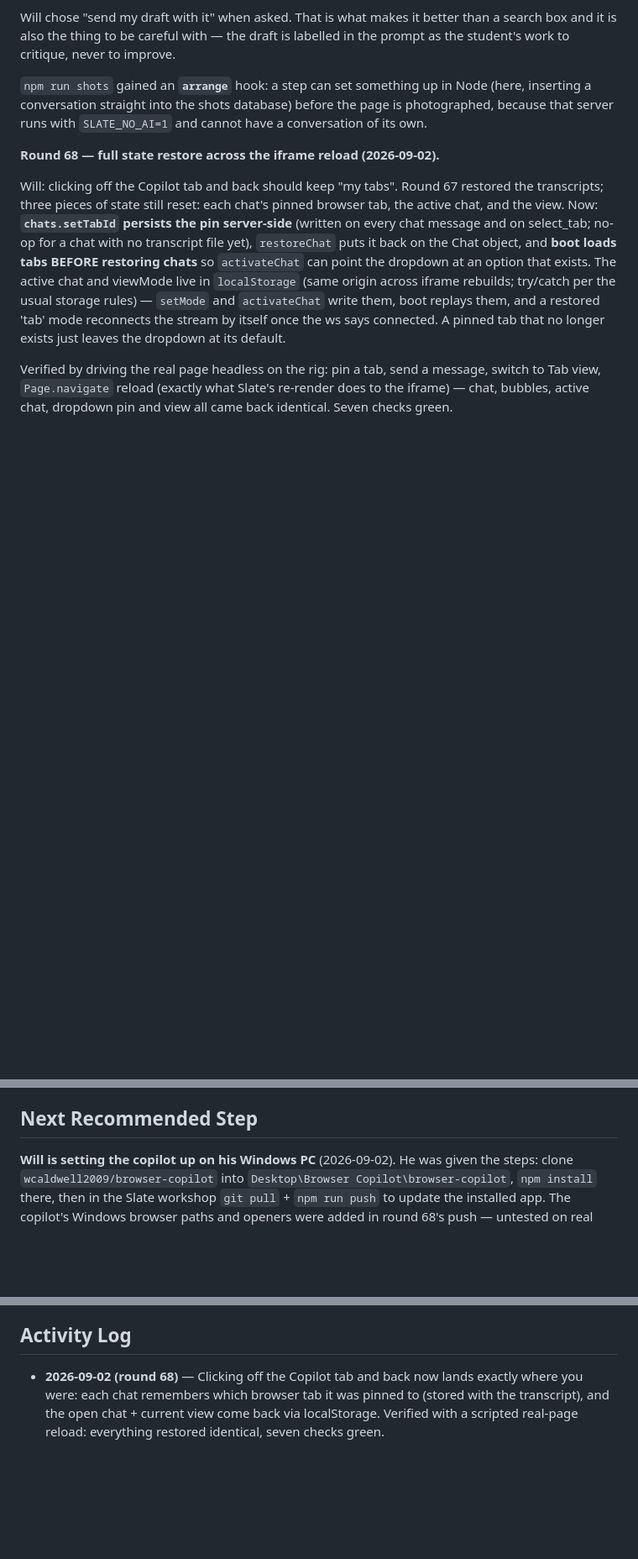
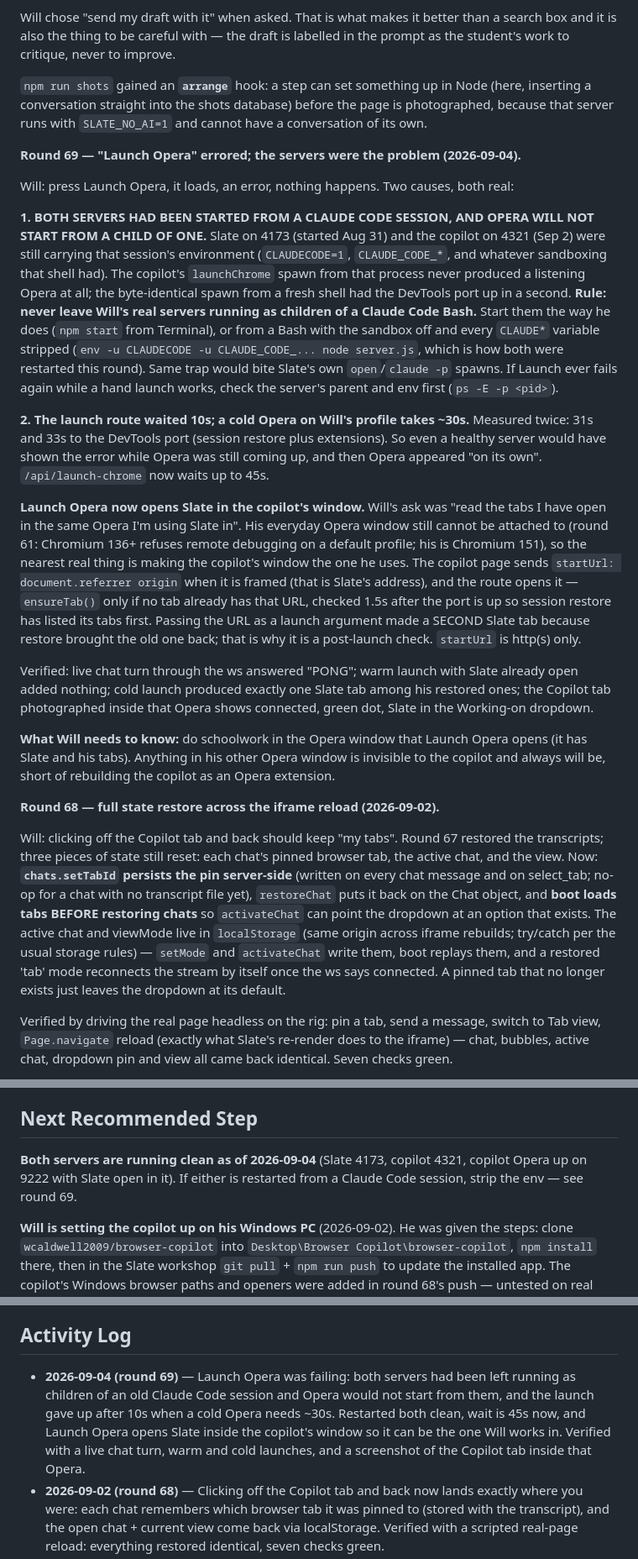
Before and after one commit to wcaldwell2009/slate, a Markdown page: CLAUDE.md, 3 parts joined by grey strips. Shown at 84% size. GitHub-like rendering; blank space fills up the shorter version.

Commit message:
Round 69 notes: copilot launch failure diagnosed, Launch opens Slate
Co-Authored-By: Claude Fable 5.1 <noreply@anthropic.com>
Claude-Session: https://claude.ai/code/session_0139NDQncNHugNNFSa6nwPzr

```diff
--- a/CLAUDE.md
+++ b/CLAUDE.md
@@ -229,6 +229,55 @@ Node (here, inserting a conversation straight into the shots database) before
 the page is photographed, because that server runs with `SLATE_NO_AI=1` and
 cannot have a conversation of its own.
 
+**Round 69 — "Launch Opera" errored; the servers were the problem
+(2026-09-04).**
+
+Will: press Launch Opera, it loads, an error, nothing happens. Two causes,
+both real:
+
+**1. BOTH SERVERS HAD BEEN STARTED FROM A CLAUDE CODE SESSION, AND OPERA
+WILL NOT START FROM A CHILD OF ONE.** Slate on 4173 (started Aug 31) and the
+copilot on 4321 (Sep 2) were still carrying that session's environment
+(`CLAUDECODE=1`, `CLAUDE_CODE_*`, and whatever sandboxing that shell had).
+The copilot's `launchChrome` spawn from that process never produced a
+listening Opera at all; the byte-identical spawn from a fresh shell had the
+DevTools port up in a second. **Rule: never leave Will's real servers
+running as children of a Claude Code Bash.** Start them the way he does
+(`npm start` from Terminal), or from a Bash with the sandbox off and every
+`CLAUDE*` variable stripped (`env -u CLAUDECODE -u CLAUDE_CODE_... node
+server.js`, which is how both were restarted this round). Same trap would
+bite Slate's own `open`/`claude -p` spawns. If Launch ever fails again
+while a hand launch works, check the server's parent and env first
+(`ps -E -p <pid>`).
+
+**2. The launch route waited 10s; a cold Opera on Will's profile takes
+~30s.** Measured twice: 31s and 33s to the DevTools port (session restore
+plus extensions). So even a healthy server would have shown the error
+while Opera was still coming up, and then Opera appeared "on its own".
+`/api/launch-chrome` now waits up to 45s.
+
+**Launch Opera now opens Slate in the copilot's window.** Will's ask was
+"read the tabs I have open in the same Opera I'm using Slate in". His
+everyday Opera window still cannot be attached to (round 61: Chromium
+136+ refuses remote debugging on a default profile; his is Chromium 151),
+so the nearest real thing is making the copilot's window the one he uses.
+The copilot page sends `startUrl: document.referrer origin` when it is
+framed (that is Slate's address), and the route opens it — `ensureTab()`
+only if no tab already has that URL, checked 1.5s after the port is up so
+session restore has listed its tabs first. Passing the URL as a launch
+argument made a SECOND Slate tab because restore brought the old one back;
+that is why it is a post-launch check. `startUrl` is http(s) only.
+
+Verified: live chat turn through the ws answered "PONG"; warm launch with
+Slate already open added nothing; cold launch produced exactly one Slate
+tab among his restored ones; the Copilot tab photographed inside that Opera
+shows connected, green dot, Slate in the Working-on dropdown.
+
+**What Will needs to know:** do schoolwork in the Opera window that Launch
+Opera opens (it has Slate and his tabs). Anything in his other Opera window
+is invisible to the copilot and always will be, short of rebuilding the
+copilot as an Opera extension.
+
 **Round 68 — full state restore across the iframe reload (2026-09-02).**
 
 Will: clicking off the Copilot tab and back should keep "my tabs". Round 67
@@ -2178,6 +2227,10 @@ against. Not started yet.
   everything still works. Wire the real API when he says go. Stored in `.env`.
 
 ## Next Recommended Step
+**Both servers are running clean as of 2026-09-04** (Slate 4173, copilot
+4321, copilot Opera up on 9222 with Slate open in it). If either is
+restarted from a Claude Code session, strip the env — see round 69.
+
 **Will is setting the copilot up on his Windows PC** (2026-09-02). He was
 given the steps: clone `wcaldwell2009/browser-copilot` into
 `Desktop\Browser Copilot\browser-copilot`, `npm install` there, then in the
@@ -2273,6 +2326,13 @@ Open, all offered and none refused — just not answered yet:
 - Will's instruction in a message IS approval.
 
 ## Activity Log
+- **2026-09-04 (round 69)** — Launch Opera was failing: both servers had
+  been left running as children of an old Claude Code session and Opera
+  would not start from them, and the launch gave up after 10s when a cold
+  Opera needs ~30s. Restarted both clean, wait is 45s now, and Launch Opera
+  opens Slate inside the copilot's window so it can be the one Will works
+  in. Verified with a live chat turn, warm and cold launches, and a
+  screenshot of the Copilot tab inside that Opera.
 - **2026-09-02 (round 68)** — Clicking off the Copilot tab and back now lands
   exactly where you were: each chat remembers which browser tab it was
   pinned to (stored with the transcript), and the open chat + current view
```
Also changed, not shown: other parts of CLAUDE.md (+1 -1 lines), CHANGES.md (+13 -0 lines).
